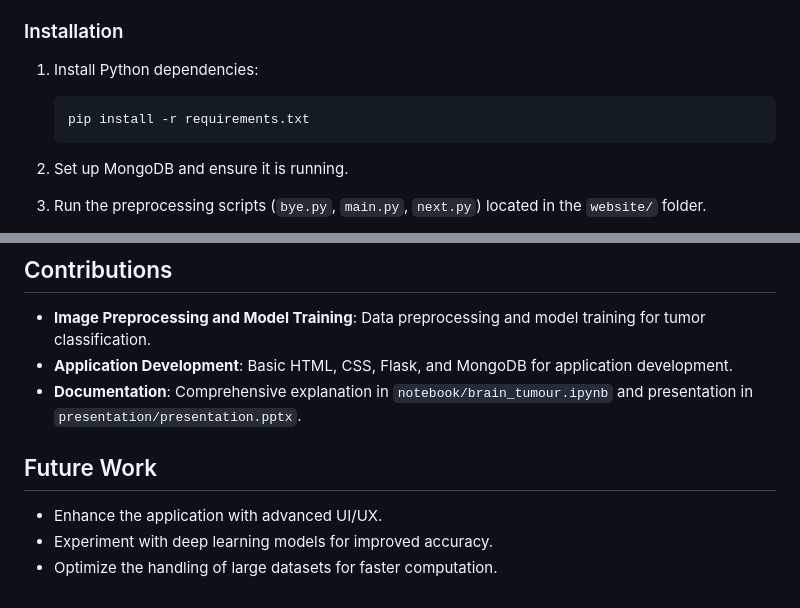
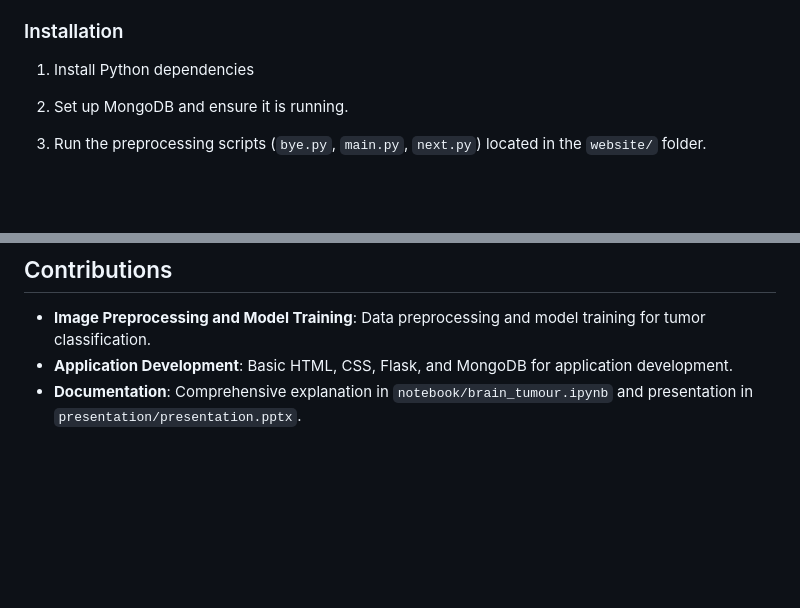
Before and after one commit to Ujwal-Srimanth/Brain-Tumor-Classification-Using-Pure-Machine-Learning-Models, a Markdown page: README.md, 2 parts joined by grey strips. Drawn GitHub-style; blank space fills up the shorter version.

````diff
--- a/README.md
+++ b/README.md
@@ -98,11 +98,7 @@ Brain Tumor Classification/
 
 ### Installation
 
-1. Install Python dependencies:
-
-   ```bash
-   pip install -r requirements.txt
-   ```
+1. Install Python dependencies
 
 2. Set up MongoDB and ensure it is running.
 
@@ -125,9 +121,3 @@ Brain Tumor Classification/
 - **Image Preprocessing and Model Training**: Data preprocessing and model training for tumor classification.
 - **Application Development**: Basic HTML, CSS, Flask, and MongoDB for application development.
 - **Documentation**: Comprehensive explanation in `notebook/brain_tumour.ipynb` and presentation in `presentation/presentation.pptx`.
-
-## Future Work
-
-- Enhance the application with advanced UI/UX.
-- Experiment with deep learning models for improved accuracy.
-- Optimize the handling of large datasets for faster computation.
````
